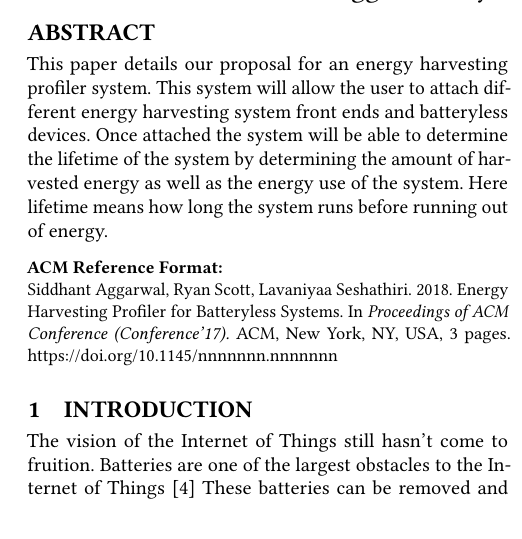
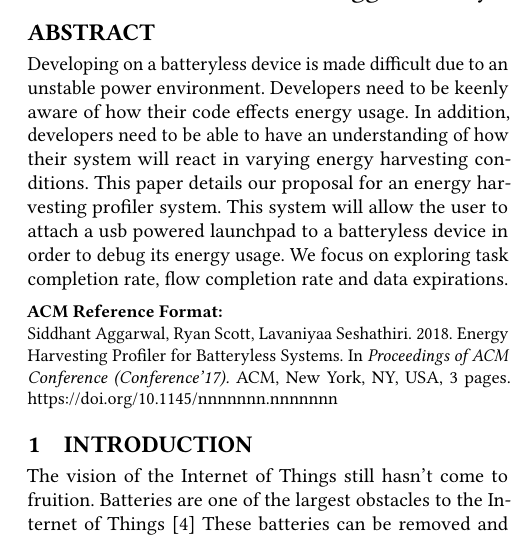
Before and after one commit to rymasc/deliverable_4, a LaTeX paper (Deliverable4.tex): part of one column of page 1 of 3, cut so that both start at the same text, the shorter picture padded with empty space. Compiled offline with pdfLaTeX.

Commit message:
Update abstract

```diff
--- a/Deliverable4.tex
+++ b/Deliverable4.tex
@@ -5,11 +5,14 @@
 \begin{document}
 
 \begin{abstract}
+ Developing on a batteryless device is made difficult due to an unstable power environment.
+ Developers need to be keenly aware of how their code effects energy usage.
+ In addition, developers need to be able to have an understanding of how their system will react in varying energy harvesting conditions.
+ This paper details our proposal for an energy harvesting profiler system.
+ This system will allow the user to attach a usb powered launchpad to a batteryless device in order to debug its energy usage.
+ We focus on exploring task completion rate, flow completion rate and data expirations.
 
- This paper details our proposal for an energy harvesting profiler system.
- This system will allow the user to attach different energy harvesting system front ends and batteryless devices.
- Once attached the system will be able to determine the lifetime of the system by determining the amount of harvested energy as well as the energy use of the system.
- Here lifetime means how long the system runs before running out of energy.
+
 \end{abstract}
 
 \maketitle
```
